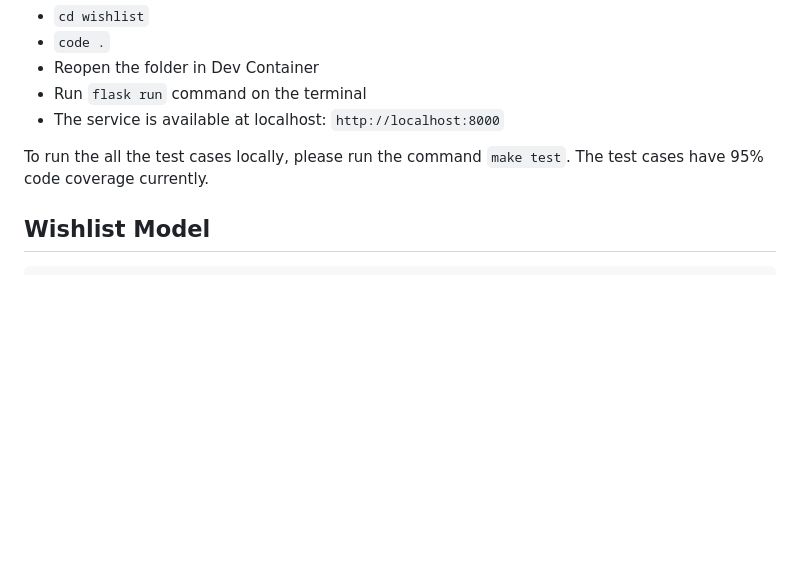
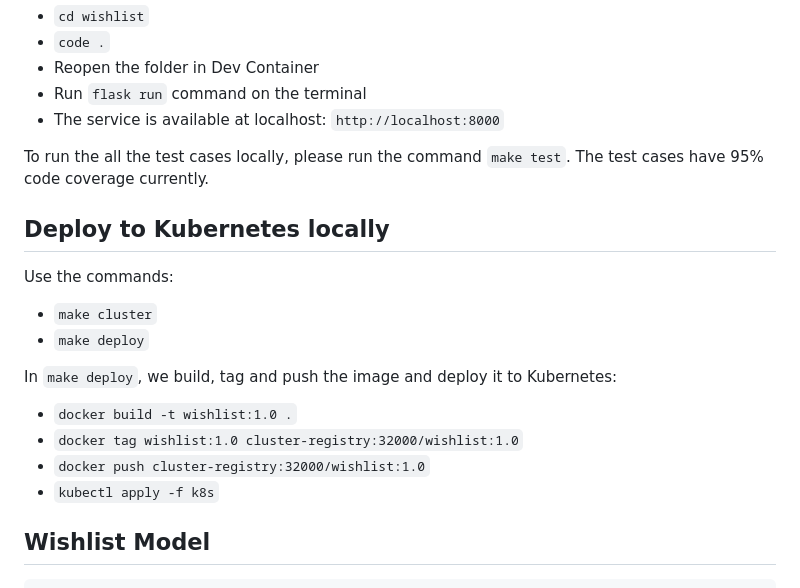
Before and after one commit to CSCI-GA-2820-FA23-001/wishlists, a Markdown page: README.md, the part around the change. Rendered like a GitHub page; blank space fills up the shorter version.

````diff
--- a/README.md
+++ b/README.md
@@ -23,6 +23,22 @@ Before Run, make sure you have install [Docker Desktop](https://www.docker.com/p
 - The service is available at localhost: ```http://localhost:8000```
 
 To run the all the test cases locally, please run the command ```make test```. The test cases have 95% code coverage currently.
+
+## Deploy to Kubernetes locally
+
+Use the commands:
+
+- ```make cluster```
+- ```make deploy```
+
+In `make deploy`, we build, tag and push the image and deploy it to Kubernetes:
+
+- ```docker build -t wishlist:1.0 .```
+- ```docker tag wishlist:1.0 cluster-registry:32000/wishlist:1.0```
+- ```docker push cluster-registry:32000/wishlist:1.0```
+- ```kubectl apply -f k8s```
+
+
 ## Wishlist Model
 ```
 wishlist = {
````
